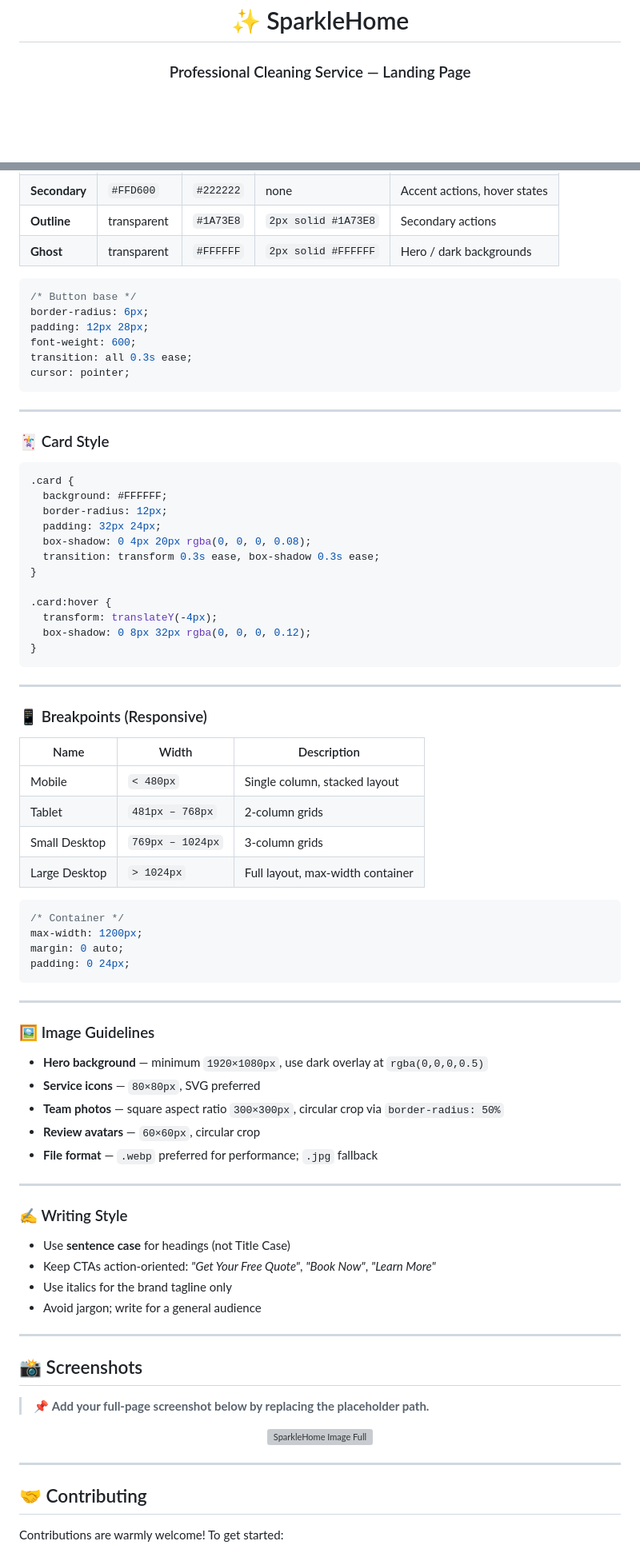
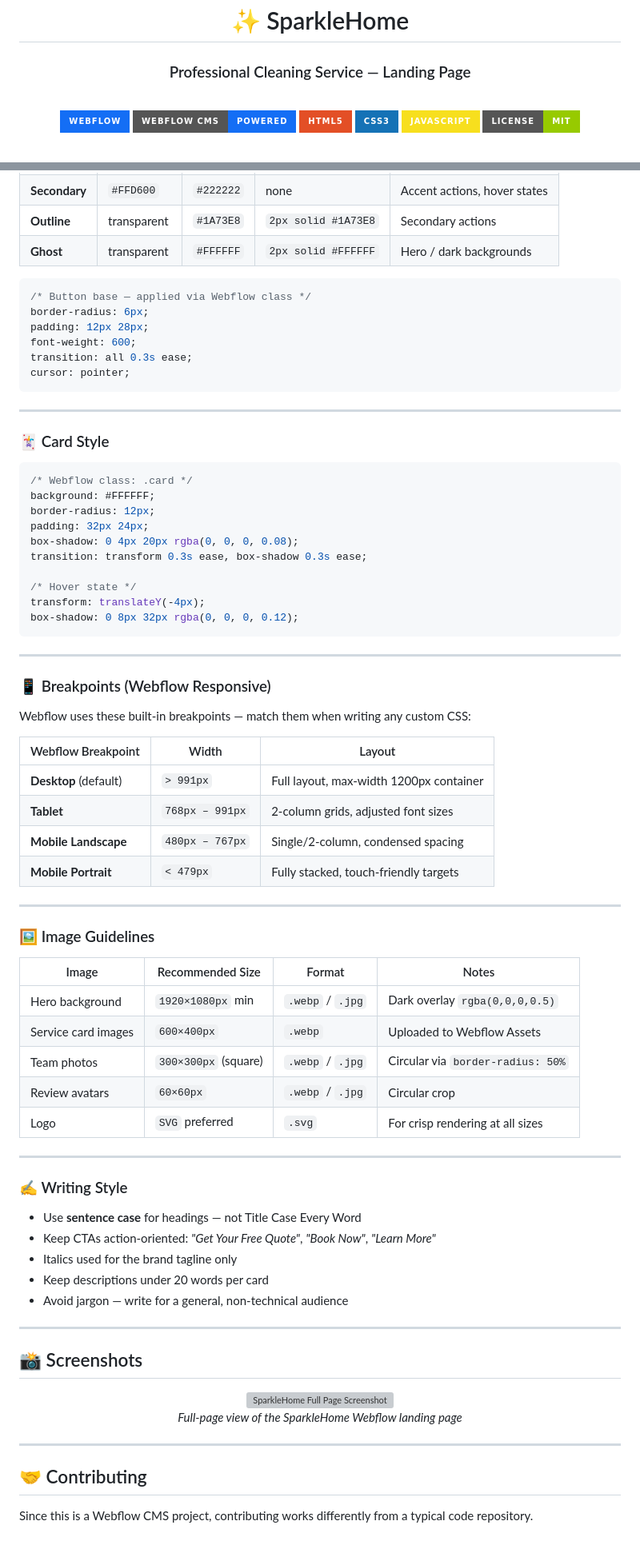
Before and after one commit to nusrulnakibnahid/SparkleHome-Project, a Markdown page: README.md, 2 parts joined by grey strips. Shown at 80% size. Rendered like a GitHub page; badges without logos; blank space fills up the shorter version; grey boxes are pictures that could not be loaded.

````diff
--- a/README.md
+++ b/README.md
@@ -5,6 +5,8 @@
 
 <br/>
 
+[![Webflow](https://img.shields.io/badge/Webflow-146EF5?style=for-the-badge&logo=webflow&logoColor=white)](https://webflow.com)
+[![CMS](https://img.shields.io/badge/Webflow_CMS-Powered-146EF5?style=for-the-badge&logo=webflow&logoColor=white)](https://webflow.com/cms)
 [![HTML5](https://img.shields.io/badge/HTML5-E34F26?style=for-the-badge&logo=html5&logoColor=white)](https://developer.mozilla.org/en-US/docs/Web/HTML)
 [![CSS3](https://img.shields.io/badge/CSS3-1572B6?style=for-the-badge&logo=css3&logoColor=white)](https://developer.mozilla.org/en-US/docs/Web/CSS)
 [![JavaScript](https://img.shields.io/badge/JavaScript-F7DF1E?style=for-the-badge&logo=javascript&logoColor=black)](https://developer.mozilla.org/en-US/docs/Web/JavaScript)
@@ -227,7 +271,7 @@ All spacing follows an **8pt grid** system:
 | **Ghost** | transparent | `#FFFFFF` | `2px solid #FFFFFF` | Hero / dark backgrounds |
 
 ```css
-/* Button base */
+/* Button base — applied via Webflow class */
 border-radius: 6px;
 padding: 12px 28px;
 font-weight: 600;
@@ -240,67 +284,62 @@ cursor: pointer;
 ### 🃏 Card Style
 
 ```css
-.card {
-  background: #FFFFFF;
-  border-radius: 12px;
-  padding: 32px 24px;
-  box-shadow: 0 4px 20px rgba(0, 0, 0, 0.08);
-  transition: transform 0.3s ease, box-shadow 0.3s ease;
-}
+/* Webflow class: .card */
+background: #FFFFFF;
+border-radius: 12px;
+padding: 32px 24px;
+box-shadow: 0 4px 20px rgba(0, 0, 0, 0.08);
+transition: transform 0.3s ease, box-shadow 0.3s ease;
 
-.card:hover {
-  transform: translateY(-4px);
-  box-shadow: 0 8px 32px rgba(0, 0, 0, 0.12);
-}
+/* Hover state */
+transform: translateY(-4px);
+box-shadow: 0 8px 32px rgba(0, 0, 0, 0.12);
 ```
 
 ---
 
-### 📱 Breakpoints (Responsive)
+### 📱 Breakpoints (Webflow Responsive)
 
-| Name | Width | Description |
+Webflow uses these built-in breakpoints — match them when writing any custom CSS:
+
+| Webflow Breakpoint | Width | Layout |
 |---|---|---|
-| Mobile | `< 480px` | Single column, stacked layout |
-| Tablet | `481px – 768px` | 2-column grids |
-| Small Desktop | `769px – 1024px` | 3-column grids |
-| Large Desktop | `> 1024px` | Full layout, max-width container |
-
-```css
-/* Container */
-max-width: 1200px;
-margin: 0 auto;
-padding: 0 24px;
-```
+| **Desktop** (default) | `> 991px` | Full layout, max-width 1200px container |
+| **Tablet** | `768px – 991px` | 2-column grids, adjusted font sizes |
+| **Mobile Landscape** | `480px – 767px` | Single/2-column, condensed spacing |
+| **Mobile Portrait** | `< 479px` | Fully stacked, touch-friendly targets |
 
 ---
 
 ### 🖼 Image Guidelines
 
-- **Hero background** — minimum `1920×1080px`, use dark overlay at `rgba(0,0,0,0.5)`
-- **Service icons** — `80×80px`, SVG preferred
-- **Team photos** — square aspect ratio `300×300px`, circular crop via `border-radius: 50%`
-- **Review avatars** — `60×60px`, circular crop
-- **File format** — `.webp` preferred for performance; `.jpg` fallback
+| Image | Recommended Size | Format | Notes |
+|---|---|---|---|
+| Hero background | `1920×1080px` min | `.webp` / `.jpg` | Dark overlay `rgba(0,0,0,0.5)` |
+| Service card images | `600×400px` | `.webp` | Uploaded to Webflow Assets |
+| Team photos | `300×300px` (square) | `.webp` / `.jpg` | Circular via `border-radius: 50%` |
+| Review avatars | `60×60px` | `.webp` / `.jpg` | Circular crop |
+| Logo | `SVG` preferred | `.svg` | For crisp rendering at all sizes |
 
 ---
 
 ### ✍️ Writing Style
 
-- Use **sentence case** for headings (not Title Case)
+- Use **sentence case** for headings — not Title Case Every Word
 - Keep CTAs action-oriented: *"Get Your Free Quote"*, *"Book Now"*, *"Learn More"*
-- Use italics for the brand tagline only
-- Avoid jargon; write for a general audience
+- Italics used for the brand tagline only
+- Keep descriptions under 20 words per card
+- Avoid jargon — write for a general, non-technical audience
 
 ---
 
 ## 📸 Screenshots
 
-> 📌 **Add your full-page screenshot below by replacing the placeholder path.**
-
 <div align="center">
 
-<!-- Replace the path below with your actual screenshot file -->
-<img width="1920" height="10669" alt="SparkleHome Image Full" src="https://github.com/user-attachments/assets/ff8747a7-c3cb-4f12-ac23-53b49d547b01" />
+<img width="1920" height="10669" alt="SparkleHome Full Page Screenshot" src="https://github.com/user-attachments/assets/ff8747a7-c3cb-4f12-ac23-53b49d547b01" />
+
+*Full-page view of the SparkleHome Webflow landing page*
 
 </div>
 
@@ -308,5 +347,5 @@ padding: 0 24px;
 
 ## 🤝 Contributing
 
-Contributions are warmly welcome! To get started:
+Since this is a Webflow CMS project, contributing works differently from a typical code repository.
 
````
Also changed, not shown: other parts of README.md (+160 -107 lines).
